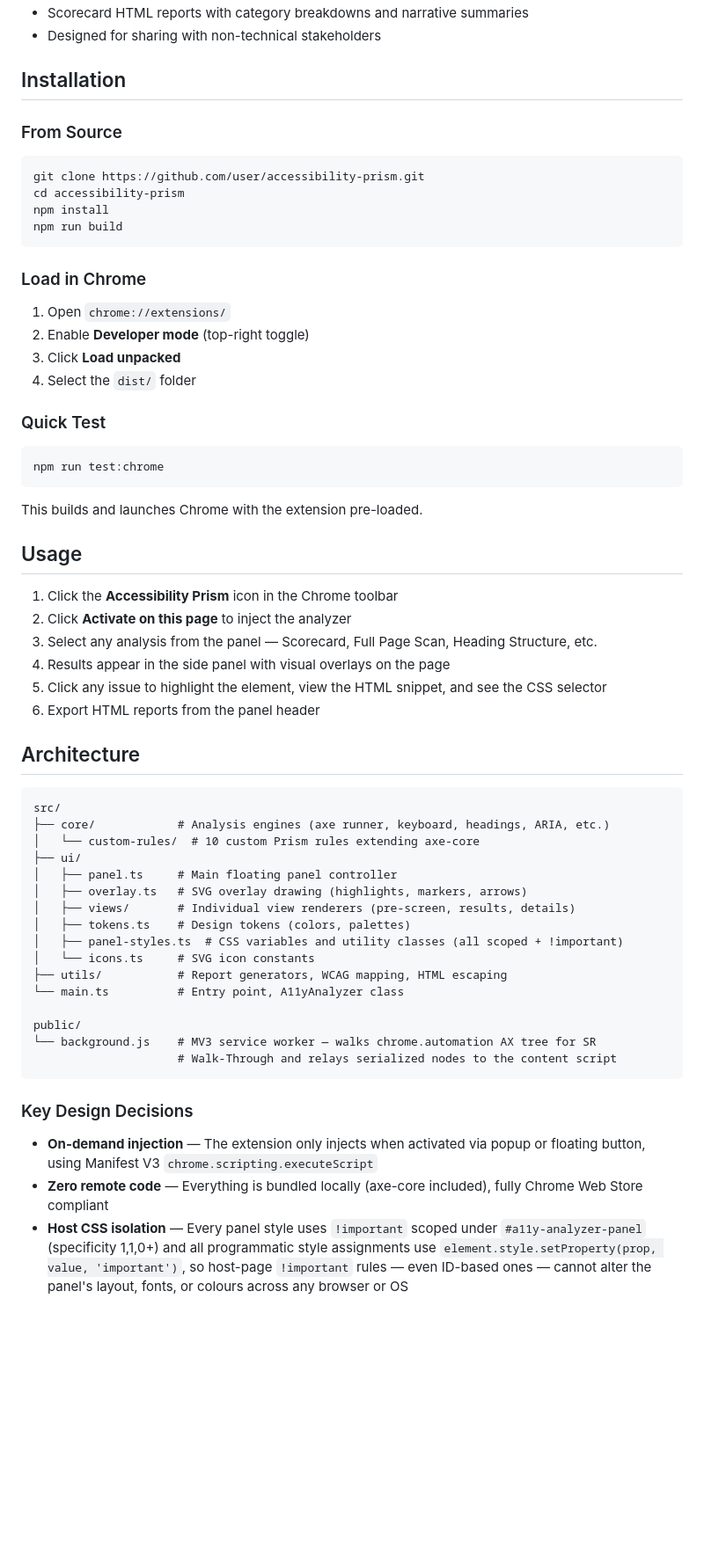
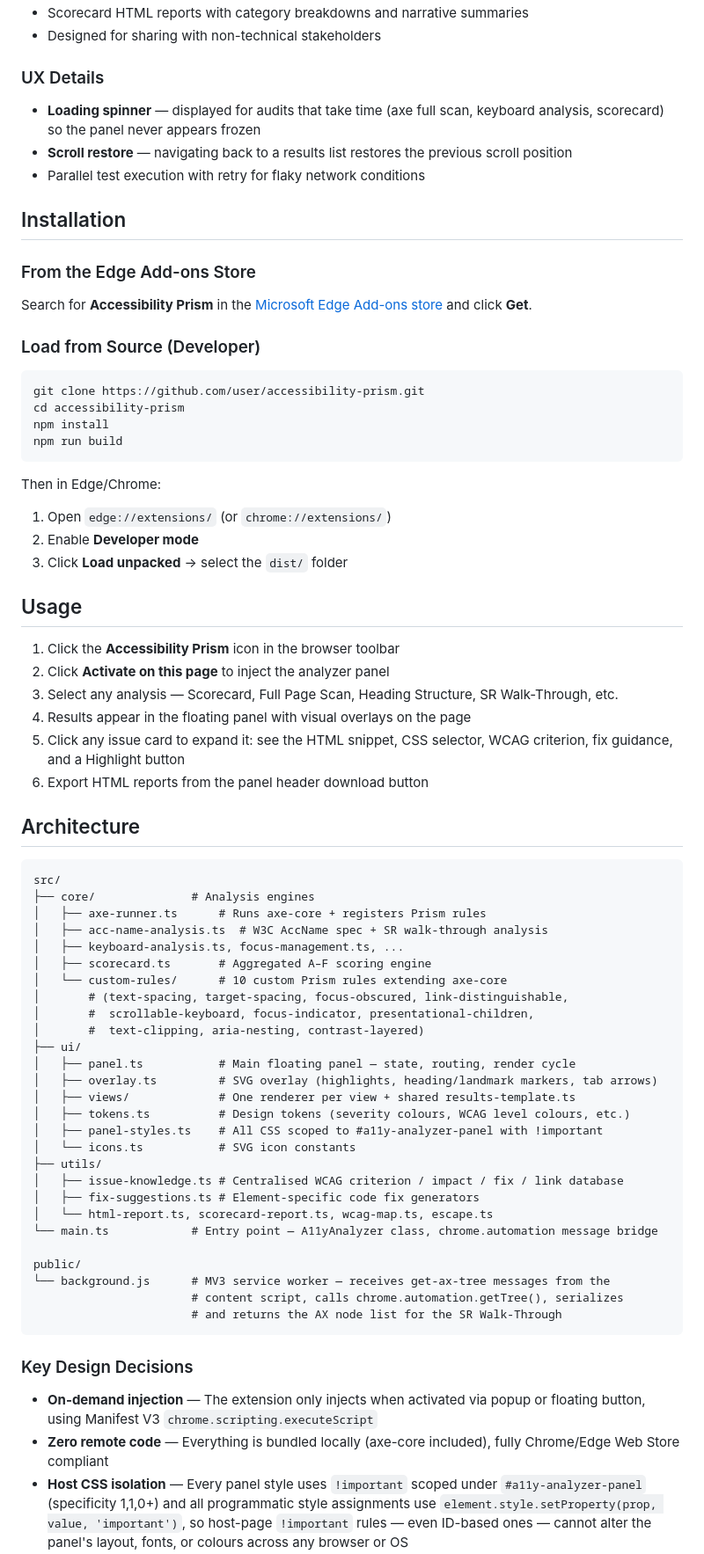
Before and after one commit to alishachawl90/accessibility-prism, a Markdown page: README.md, the part around one of its changes. Shown at 88% size. Drawn GitHub-style; blank space fills up the shorter version.

````diff
--- a/README.md
+++ b/README.md
@@ -53,9 +61,17 @@ Every analysis draws contextual markers directly on the page — heading badges,
 - Scorecard HTML reports with category breakdowns and narrative summaries
 - Designed for sharing with non-technical stakeholders
 
+### UX Details
+- **Loading spinner** — displayed for audits that take time (axe full scan, keyboard analysis, scorecard) so the panel never appears frozen
+- **Scroll restore** — navigating back to a results list restores the previous scroll position
+- Parallel test execution with retry for flaky network conditions
+
 ## Installation
 
-### From Source
+### From the Edge Add-ons Store
+Search for **Accessibility Prism** in the [Microsoft Edge Add-ons store](https://microsoftedge.microsoft.com/addons/) and click **Get**.
+
+### Load from Source (Developer)
 
 ```bash
 git clone https://github.com/user/accessibility-prism.git
@@ -64,53 +80,54 @@ npm install
 npm run build
 ```
 
-### Load in Chrome
-
-1. Open `chrome://extensions/`
-2. Enable **Developer mode** (top-right toggle)
-3. Click **Load unpacked**
-4. Select the `dist/` folder
-
-### Quick Test
-
-```bash
-npm run test:chrome
-```
-
-This builds and launches Chrome with the extension pre-loaded.
+Then in Edge/Chrome:
+1. Open `edge://extensions/` (or `chrome://extensions/`)
+2. Enable **Developer mode**
+3. Click **Load unpacked** → select the `dist/` folder
 
 ## Usage
 
-1. Click the **Accessibility Prism** icon in the Chrome toolbar
-2. Click **Activate on this page** to inject the analyzer
-3. Select any analysis from the panel — Scorecard, Full Page Scan, Heading Structure, etc.
-4. Results appear in the side panel with visual overlays on the page
-5. Click any issue to highlight the element, view the HTML snippet, and see the CSS selector
-6. Export HTML reports from the panel header
+1. Click the **Accessibility Prism** icon in the browser toolbar
+2. Click **Activate on this page** to inject the analyzer panel
+3. Select any analysis — Scorecard, Full Page Scan, Heading Structure, SR Walk-Through, etc.
+4. Results appear in the floating panel with visual overlays on the page
+5. Click any issue card to expand it: see the HTML snippet, CSS selector, WCAG criterion, fix guidance, and a Highlight button
+6. Export HTML reports from the panel header download button
 
 ## Architecture
 
 ```
 src/
-├── core/            # Analysis engines (axe runner, keyboard, headings, ARIA, etc.)
-│   └── custom-rules/  # 10 custom Prism rules extending axe-core
+├── core/              # Analysis engines
+│   ├── axe-runner.ts      # Runs axe-core + registers Prism rules
+│   ├── acc-name-analysis.ts  # W3C AccName spec + SR walk-through analysis
+│   ├── keyboard-analysis.ts, focus-management.ts, ...
+│   ├── scorecard.ts       # Aggregated A–F scoring engine
+│   └── custom-rules/      # 10 custom Prism rules extending axe-core
+│       # (text-spacing, target-spacing, focus-obscured, link-distinguishable,
+│       #  scrollable-keyboard, focus-indicator, presentational-children,
+│       #  text-clipping, aria-nesting, contrast-layered)
 ├── ui/
-│   ├── panel.ts     # Main floating panel controller
-│   ├── overlay.ts   # SVG overlay drawing (highlights, markers, arrows)
-│   ├── views/       # Individual view renderers (pre-screen, results, details)
-│   ├── tokens.ts    # Design tokens (colors, palettes)
-│   ├── panel-styles.ts  # CSS variables and utility classes (all scoped + !important)
-│   └── icons.ts     # SVG icon constants
-├── utils/           # Report generators, WCAG mapping, HTML escaping
-└── main.ts          # Entry point, A11yAnalyzer class
+│   ├── panel.ts           # Main floating panel — state, routing, render cycle
+│   ├── overlay.ts         # SVG overlay (highlights, heading/landmark markers, tab arrows)
+│   ├── views/             # One renderer per view + shared results-template.ts
+│   ├── tokens.ts          # Design tokens (severity colours, WCAG level colours, etc.)
+│   ├── panel-styles.ts    # All CSS scoped to #a11y-analyzer-panel with !important
+│   └── icons.ts           # SVG icon constants
+├── utils/
+│   ├── issue-knowledge.ts # Centralised WCAG criterion / impact / fix / link database
+│   ├── fix-suggestions.ts # Element-specific code fix generators
+│   └── html-report.ts, scorecard-report.ts, wcag-map.ts, escape.ts
+└── main.ts            # Entry point — A11yAnalyzer class, chrome.automation message bridge
 
 public/
-└── background.js    # MV3 service worker — walks chrome.automation AX tree for SR
-                     # Walk-Through and relays serialized nodes to the content script
+└── background.js      # MV3 service worker — receives get-ax-tree messages from the
+                       # content script, calls chrome.automation.getTree(), serializes
+                       # and returns the AX node list for the SR Walk-Through
 ```
 
 ### Key Design Decisions
 
 - **On-demand injection** — The extension only injects when activated via popup or floating button, using Manifest V3 `chrome.scripting.executeScript`
-- **Zero remote code** — Everything is bundled locally (axe-core included), fully Chrome Web Store compliant
+- **Zero remote code** — Everything is bundled locally (axe-core included), fully Chrome/Edge Web Store compliant
 - **Host CSS isolation** — Every panel style uses `!important` scoped under `#a11y-analyzer-panel` (specificity 1,1,0+) and all programmatic style assignments use `element.style.setProperty(prop, value, 'important')`, so host-page `!important` rules — even ID-based ones — cannot alter the panel's layout, fonts, or colours across any browser or OS
````
Also changed, not shown: other parts of README.md (+41 -26 lines).
